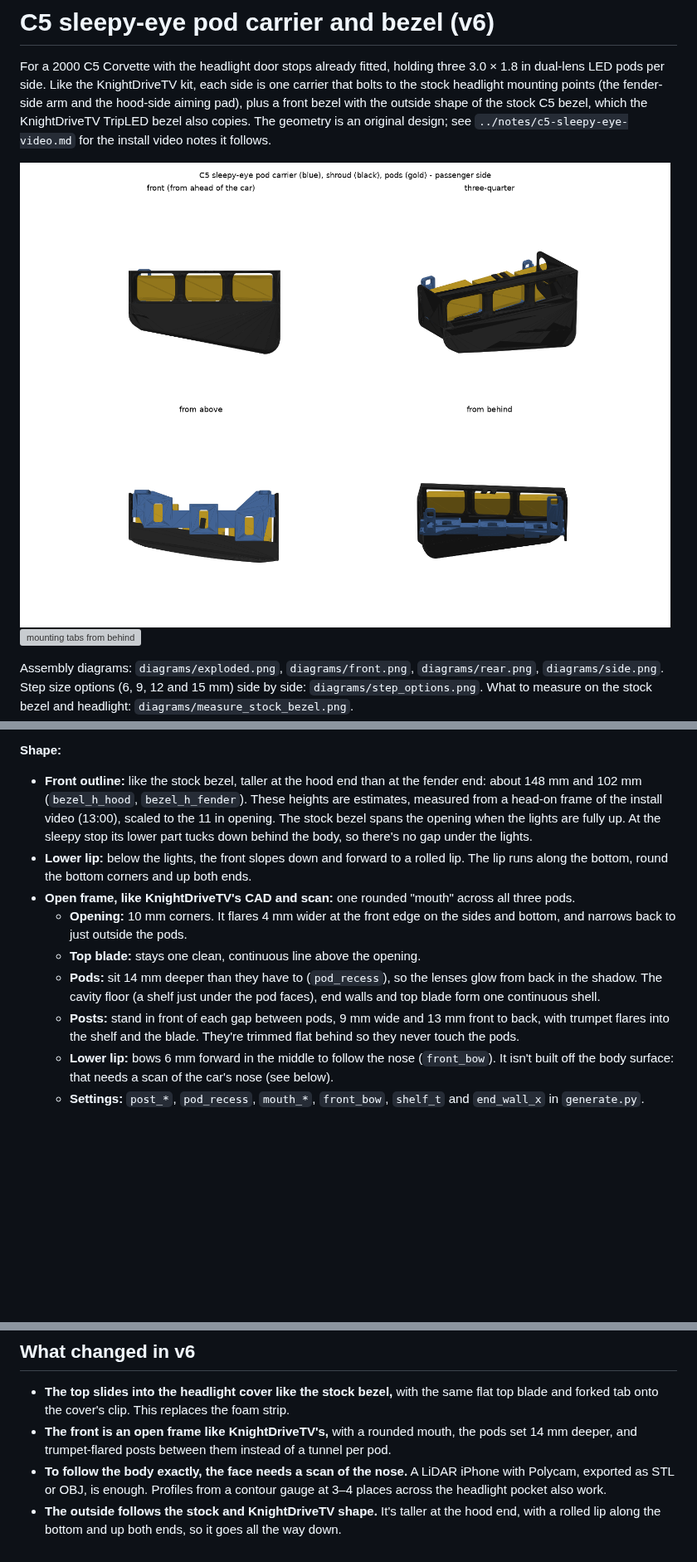
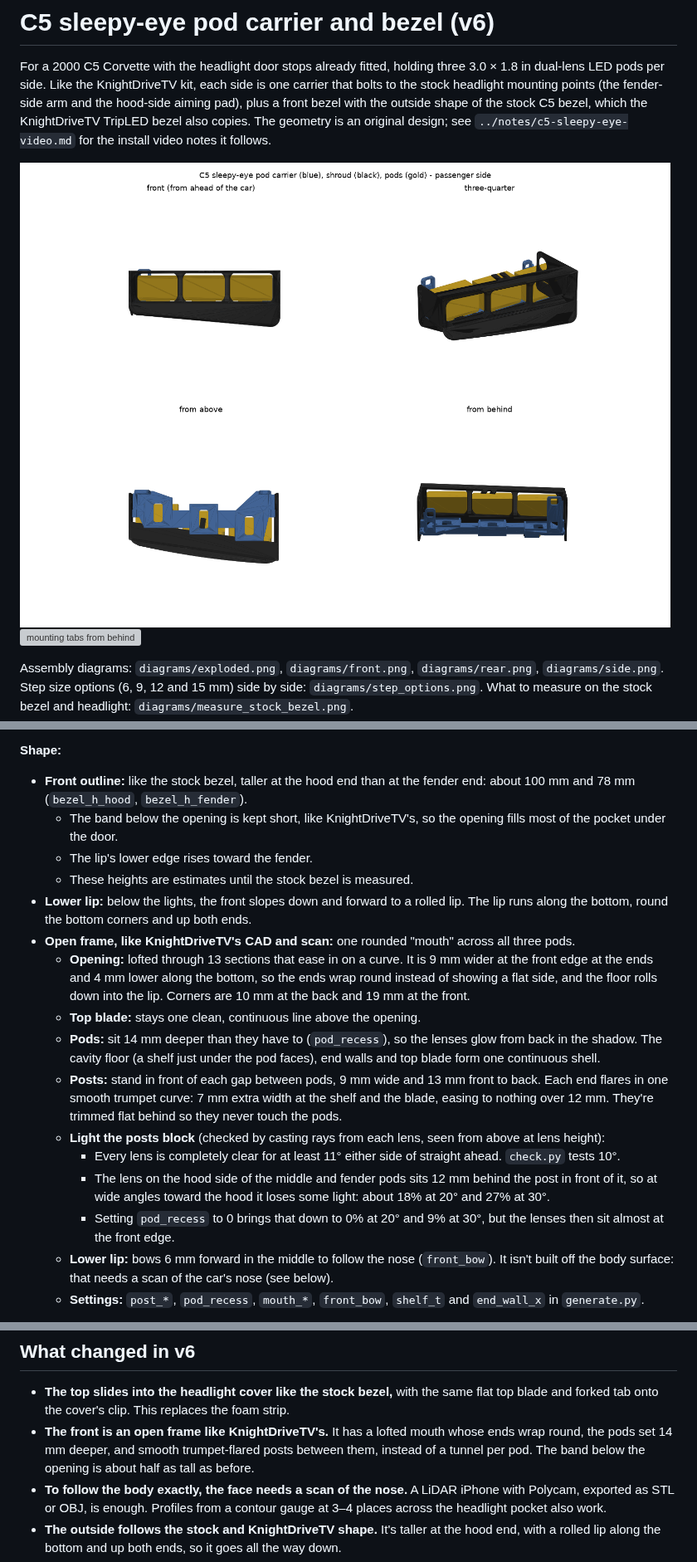
Before and after one commit to qman122/thesetupedit, a Markdown page: c5-shroud/README.md, 3 parts joined by grey strips. Shown at 83% size. Rendered like a GitHub page; pictures changed too: c5-shroud/preview/assembly.png; blank space fills up the shorter version; grey boxes are pictures that could not be loaded.

```diff
--- a/c5-shroud/README.md
+++ b/c5-shroud/README.md
@@ -87,23 +87,36 @@ stock bezel is held three ways, and so is this one:
 
 **Shape:**
 - **Front outline:** like the stock bezel, taller at the hood end than at the fender end:
-  about 148 mm and 102 mm (`bezel_h_hood`, `bezel_h_fender`). These heights are estimates,
-  measured from a head-on frame of the install video (13:00), scaled to the 11 in opening.
-  The stock bezel spans the opening when the lights are fully up. At the sleepy stop its
-  lower part tucks down behind the body, so there's no gap under the lights.
+  about 100 mm and 78 mm (`bezel_h_hood`, `bezel_h_fender`).
+  - The band below the opening is kept short, like KnightDriveTV's, so the opening fills
+    most of the pocket under the door.
+  - The lip's lower edge rises toward the fender.
+  - These heights are estimates until the stock bezel is measured.
 - **Lower lip:** below the lights, the front slopes down and forward to a rolled lip. The
   lip runs along the bottom, round the bottom corners and up both ends.
 - **Open frame, like KnightDriveTV's CAD and scan:** one rounded "mouth" across all
   three pods.
-  - **Opening:** 10 mm corners. It flares 4 mm wider at the front edge on the sides and
-    bottom, and narrows back to just outside the pods.
+  - **Opening:** lofted through 13 sections that ease in on a curve. It is 9 mm wider at
+    the front edge at the ends and 4 mm lower along the bottom, so the ends wrap round
+    instead of showing a flat side, and the floor rolls down into the lip. Corners are
+    10 mm at the back and 19 mm at the front.
   - **Top blade:** stays one clean, continuous line above the opening.
   - **Pods:** sit 14 mm deeper than they have to (`pod_recess`), so the lenses glow from
     back in the shadow. The cavity floor (a shelf just under the pod faces), end walls and
     top blade form one continuous shell.
-  - **Posts:** stand in front of each gap between pods, 9 mm wide and 13 mm front to back,
-    with trumpet flares into the shelf and the blade. They're trimmed flat behind so they
-    never touch the pods.
+  - **Posts:** stand in front of each gap between pods, 9 mm wide and 13 mm front to back.
+    Each end flares in one smooth trumpet curve: 7 mm extra width at the shelf and the
+    blade, easing to nothing over 12 mm. They're trimmed flat behind so they never touch
+    the pods.
+  - **Light the posts block** (checked by casting rays from each lens, seen from above at
+    lens height):
+    - Every lens is completely clear for at least 11° either side of straight ahead.
+      `check.py` tests 10°.
+    - The lens on the hood side of the middle and fender pods sits 12 mm behind the post
+      in front of it, so at wide angles toward the hood it loses some light: about 18% at
+      20° and 27% at 30°.
+    - Setting `pod_recess` to 0 brings that down to 0% at 20° and 9% at 30°, but the lenses
+      then sit almost at the front edge.
   - **Lower lip:** bows 6 mm forward in the middle to follow the nose (`front_bow`). It
     isn't built off the body surface: that needs a scan of the car's nose (see below).
   - **Settings:** `post_*`, `pod_recess`, `mouth_*`, `front_bow`, `shelf_t` and
@@ -126,8 +139,10 @@ and check the lip and wings don't touch anything as it goes down into the pocket
 
 - **The top slides into the headlight cover like the stock bezel,** with the same flat top
   blade and forked tab onto the cover's clip. This replaces the foam strip.
-- **The front is an open frame like KnightDriveTV's,** with a rounded mouth, the pods set
-  14 mm deeper, and trumpet-flared posts between them instead of a tunnel per pod.
+- **The front is an open frame like KnightDriveTV's.** It has a lofted mouth whose ends
+  wrap round, the pods set 14 mm deeper, and smooth trumpet-flared posts between them,
+  instead of a tunnel per pod. The band below the opening is about half as tall as
+  before.
 - **To follow the body exactly, the face needs a scan of the nose.** A LiDAR iPhone with
   Polycam, exported as STL or OBJ, is enough. Profiles from a contour gauge at 3–4 places
   across the headlight pocket also work.
```
Also changed, not shown: other parts of c5-shroud/README.md (+2 -1 lines), 12 other files.
